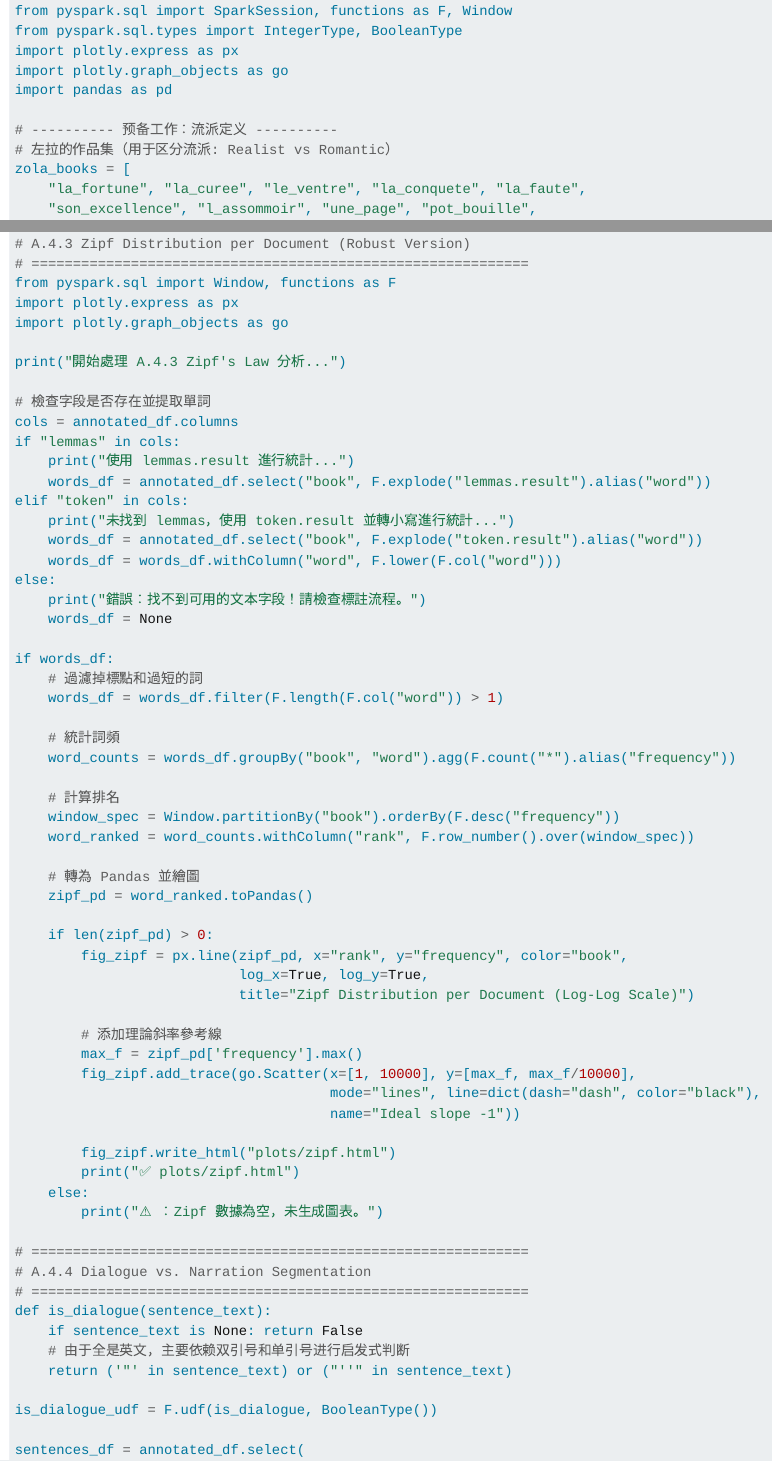
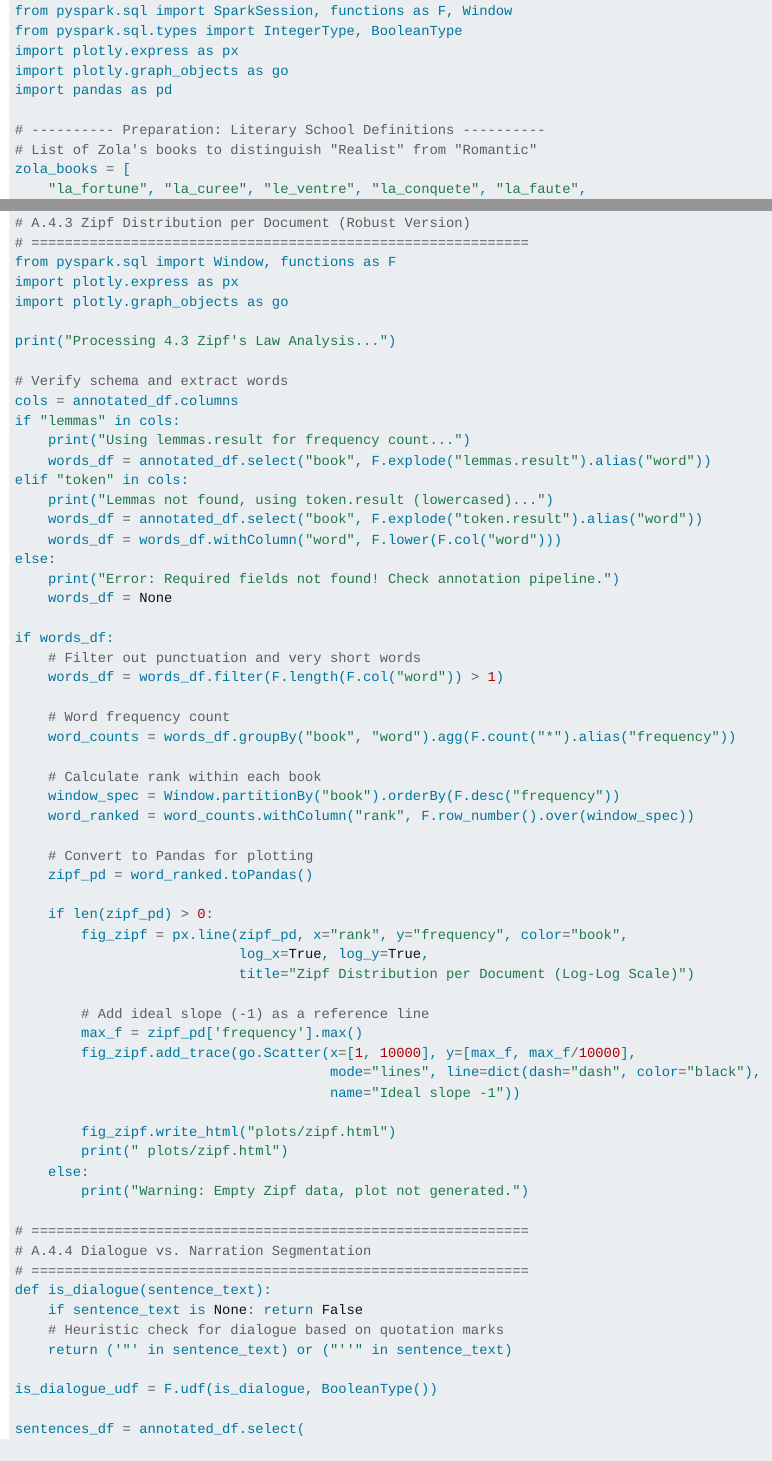
Before and after one commit to Luxuan-H/IFEBY310, a Quarto document (bigdata/bigdata.qmd): the page in a window 1100 px wide, from 9630 px down, and a second part further down, joined at a grey line. Rendered offline with R 4.5, knitr and Pandoc in place of Quarto, with nearby package versions; long lines of code are wrapped.

Commit message:
Update comments

```diff
--- a/bigdata/bigdata.qmd
+++ b/bigdata/bigdata.qmd
@@ -328,8 +328,8 @@ import plotly.express as px
 import plotly.graph_objects as go
 import pandas as pd
 
-# ---------- 预备工作：流派定义 ----------
-# 左拉的作品集（用于区分流派: Realist vs Romantic）
+# ---------- Preparation: Literary School Definitions ----------
+# List of Zola's books to distinguish "Realist" from "Romantic"
 zola_books = [
     "la_fortune", "la_curee", "le_ventre", "la_conquete", "la_faute",
     "son_excellence", "l_assommoir", "une_page", "pot_bouille",
@@ -515,33 +515,33 @@ from pyspark.sql import Window, functions as F
 import plotly.express as px
 import plotly.graph_objects as go
 
-print("開始處理 A.4.3 Zipf's Law 分析...")
+print("Processing 4.3 Zipf's Law Analysis...")
 
-# 檢查字段是否存在並提取單詞
+# Verify schema and extract words
 cols = annotated_df.columns
 if "lemmas" in cols:
-    print("使用 lemmas.result 進行統計...")
+    print("Using lemmas.result for frequency count...")
     words_df = annotated_df.select("book", F.explode("lemmas.result").alias("word"))
 elif "token" in cols:
-    print("未找到 lemmas，使用 token.result 並轉小寫進行統計...")
+    print("Lemmas not found, using token.result (lowercased)...")
     words_df = annotated_df.select("book", F.explode("token.result").alias("word"))
     words_df = words_df.withColumn("word", F.lower(F.col("word")))
 else:
-    print("錯誤：找不到可用的文本字段！請檢查標註流程。")
+    print("Error: Required fields not found! Check annotation pipeline.")
     words_df = None
 
 if words_df:
-    # 過濾掉標點和過短的詞
+    # Filter out punctuation and very short words
     words_df = words_df.filter(F.length(F.col("word")) > 1)
 
-    # 統計詞頻
+    # Word frequency count
     word_counts = words_df.groupBy("book", "word").agg(F.count("*").alias("frequency"))
 
-    # 計算排名
+    # Calculate rank within each book
     window_spec = Window.partitionBy("book").orderBy(F.desc("frequency"))
     word_ranked = word_counts.withColumn("rank", F.row_number().over(window_spec))
 
-    # 轉為 Pandas 並繪圖
+    # Convert to Pandas for plotting
     zipf_pd = word_ranked.toPandas()
 
     if len(zipf_pd) > 0:
@@ -549,23 +549,23 @@ if words_df:
                            log_x=True, log_y=True,
                            title="Zipf Distribution per Document (Log-Log Scale)")
 
-        # 添加理論斜率參考線
+        # Add ideal slope (-1) as a reference line
         max_f = zipf_pd['frequency'].max()
         fig_zipf.add_trace(go.Scatter(x=[1, 10000], y=[max_f, max_f/10000],
                                       mode="lines", line=dict(dash="dash", color="black"),
                                       name="Ideal slope -1"))
 
         fig_zipf.write_html("plots/zipf.html")
-        print("✅ plots/zipf.html")
+        print(" plots/zipf.html")
     else:
-        print("⚠ ：Zipf 數據為空，未生成圖表。")
+        print("Warning: Empty Zipf data, plot not generated.")
 
 # ============================================================
 # A.4.4 Dialogue vs. Narration Segmentation
 # ============================================================
 def is_dialogue(sentence_text):
     if sentence_text is None: return False
-    # 由于全是英文，主要依赖双引号和单引号进行启发式判断
+    # Heuristic check for dialogue based on quotation marks
     return ('"' in sentence_text) or ("''" in sentence_text)
 
 is_dialogue_udf = F.udf(is_dialogue, BooleanType())
```
Also changed, not shown: bigdata/bigdata.qmd (16 more changed lines).
